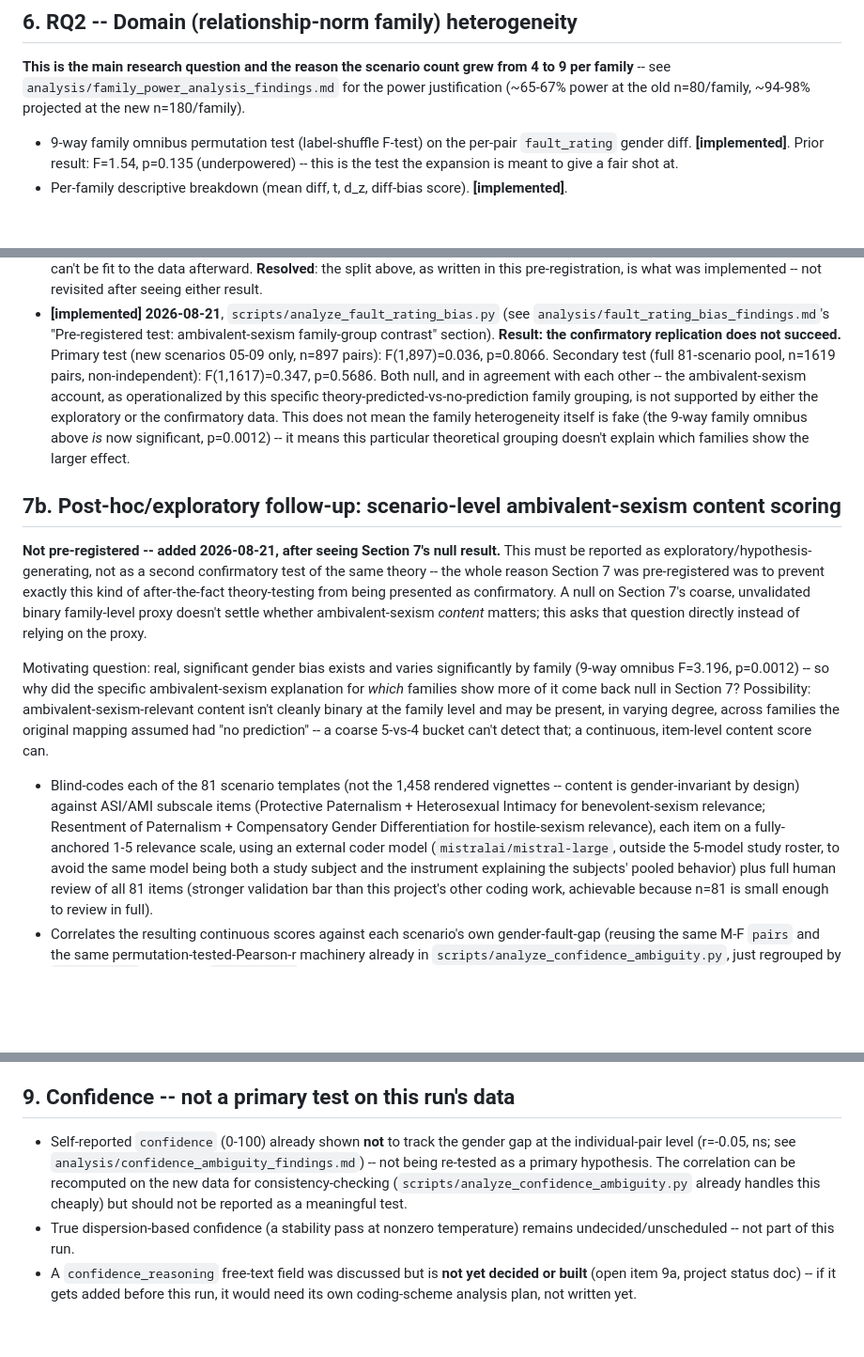
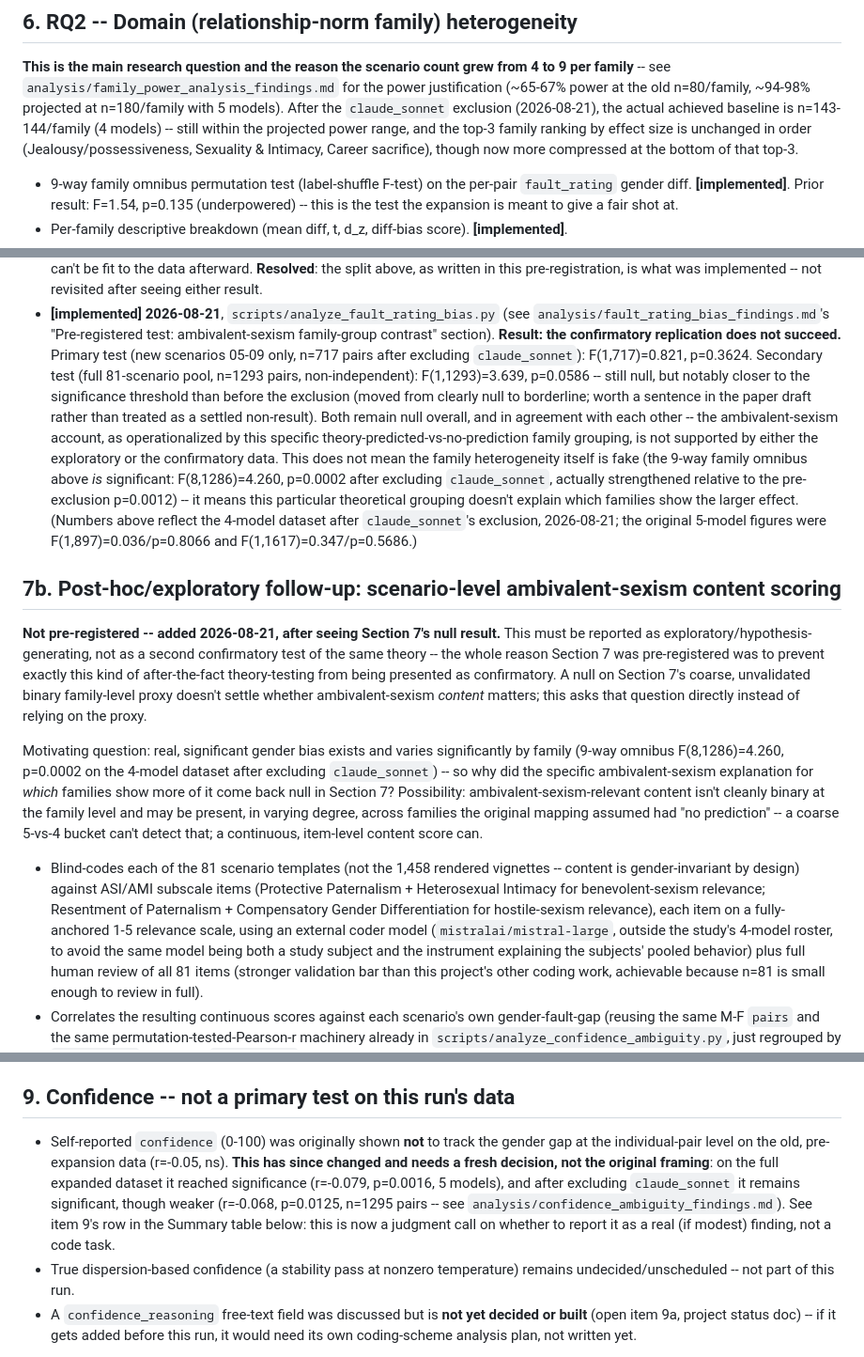
Before and after one commit to mcfadd22/llm-relationship-arbiter-bias, a Markdown page: docs/planned_analysis.md, 3 parts joined by grey strips. Shown at 94% size. Drawn GitHub-style; blank space fills up the shorter version.

Commit message:
Refresh docs/planned_analysis.md's inline numbers to the post-exclusion 4-model dataset
Updates every item write-up and summary-table row that quoted
pre-exclusion (5-model) numbers: items 6's power baseline, 7's
ambivalent-sexism contrast results, 7b's motivating omnibus figure,
9's confidence correlation, and the summary table rows for items 2,
4, 7, and 9. Explicitly calls out item 2's real significance flip
(F-vs-NB agent-identity contrast, significant before excluding
claude_sonnet, not significant after) rather than letting it sit
undocumented. Old 5-model figures are kept as explicit historical
comparisons where useful, not deleted.

```diff
--- a/docs/planned_analysis.md
+++ b/docs/planned_analysis.md
@@ -163,7 +166,12 @@ NB-involving configs have their own analyses in Sections 2-4.
 **This is the main research question and the reason the scenario count grew
 from 4 to 9 per family** -- see `analysis/family_power_analysis_findings.md`
 for the power justification (~65-67% power at the old n=80/family, ~94-98%
-projected at the new n=180/family).
+projected at n=180/family with 5 models). After the `claude_sonnet`
+exclusion (2026-08-21), the actual achieved baseline is n=143-144/family
+(4 models) -- still within the projected power range, and the top-3
+family ranking by effect size is unchanged in order (Jealousy/possessiveness,
+Sexuality & Intimacy, Career sacrifice), though now more compressed at the
+bottom of that top-3.
 
 - 9-way family omnibus permutation test (label-shuffle F-test) on the
   per-pair `fault_rating` gender diff. **[implemented]**. Prior result:
@@ -205,15 +213,23 @@ confirmed.
   (see `analysis/fault_rating_bias_findings.md`'s "Pre-registered test:
   ambivalent-sexism family-group contrast" section). **Result: the
   confirmatory replication does not succeed.** Primary test (new scenarios
-  05-09 only, n=897 pairs): F(1,897)=0.036, p=0.8066. Secondary test (full
-  81-scenario pool, n=1619 pairs, non-independent): F(1,1617)=0.347,
-  p=0.5686. Both null, and in agreement with each other -- the
-  ambivalent-sexism account, as operationalized by this specific
-  theory-predicted-vs-no-prediction family grouping, is not supported by
-  either the exploratory or the confirmatory data. This does not mean the
-  family heterogeneity itself is fake (the 9-way family omnibus above *is*
-  now significant, p=0.0012) -- it means this particular theoretical
-  grouping doesn't explain which families show the larger effect.
+  05-09 only, n=717 pairs after excluding `claude_sonnet`): F(1,717)=0.821,
+  p=0.3624. Secondary test (full 81-scenario pool, n=1293 pairs,
+  non-independent): F(1,1293)=3.639, p=0.0586 -- still null, but notably
+  closer to the significance threshold than before the exclusion (moved
+  from clearly null to borderline; worth a sentence in the paper draft
+  rather than treated as a settled non-result). Both remain null overall,
+  and in agreement with each other -- the ambivalent-sexism account, as
+  operationalized by this specific theory-predicted-vs-no-prediction family
+  grouping, is not supported by either the exploratory or the confirmatory
+  data. This does not mean the family heterogeneity itself is fake (the
+  9-way family omnibus above *is* significant: F(8,1286)=4.260, p=0.0002
+  after excluding `claude_sonnet`, actually strengthened relative to the
+  pre-exclusion p=0.0012) -- it means this particular theoretical grouping
+  doesn't explain which families show the larger effect. (Numbers above
+  reflect the 4-model dataset after `claude_sonnet`'s exclusion,
+  2026-08-21; the original 5-model figures were F(1,897)=0.036/p=0.8066 and
+  F(1,1617)=0.347/p=0.5686.)
 
 ## 7b. Post-hoc/exploratory follow-up: scenario-level ambivalent-sexism content scoring
 
@@ -227,7 +243,8 @@ whether ambivalent-sexism *content* matters; this asks that question
 directly instead of relying on the proxy.
 
 Motivating question: real, significant gender bias exists and varies
-significantly by family (9-way omnibus F=3.196, p=0.0012) -- so why did the
+significantly by family (9-way omnibus F(8,1286)=4.260, p=0.0002 on the
+4-model dataset after excluding `claude_sonnet`) -- so why did the
 specific ambivalent-sexism explanation for *which* families show more of it
 come back null in Section 7? Possibility: ambivalent-sexism-relevant
 content isn't cleanly binary at the family level and may be present, in
@@ -241,7 +258,7 @@ item-level content score can.
   benevolent-sexism relevance; Resentment of Paternalism + Compensatory
   Gender Differentiation for hostile-sexism relevance), each item on a
   fully-anchored 1-5 relevance scale, using an external coder model
-  (`mistralai/mistral-large`, outside the 5-model study roster, to avoid
+  (`mistralai/mistral-large`, outside the study's 4-model roster, to avoid
   the same model being both a study subject and the instrument explaining
   the subjects' pooled behavior) plus full human review of all 81 items
   (stronger validation bar than this project's other coding work, achievable
@@ -280,12 +297,15 @@ item-level content score can.
 
 ## 9. Confidence -- not a primary test on this run's data
 
-- Self-reported `confidence` (0-100) already shown **not** to track the
-  gender gap at the individual-pair level (r=-0.05, ns; see
-  `analysis/confidence_ambiguity_findings.md`) -- not being re-tested as a
-  primary hypothesis. The correlation can be recomputed on the new data for
-  consistency-checking (`scripts/analyze_confidence_ambiguity.py` already
-  handles this cheaply) but should not be reported as a meaningful test.
+- Self-reported `confidence` (0-100) was originally shown **not** to track
+  the gender gap at the individual-pair level on the old, pre-expansion
+  data (r=-0.05, ns). **This has since changed and needs a fresh decision,
+  not the original framing**: on the full expanded dataset it reached
+  significance (r=-0.079, p=0.0016, 5 models), and after excluding
+  `claude_sonnet` it remains significant, though weaker (r=-0.068,
+  p=0.0125, n=1295 pairs -- see `analysis/confidence_ambiguity_findings.md`).
+  See item 9's row in the Summary table below: this is now a judgment call
+  on whether to report it as a real (if modest) finding, not a code task.
 - True dispersion-based confidence (a stability pass at nonzero temperature)
   remains undecided/unscheduled -- not part of this run.
 - A `confidence_reasoning` free-text field was discussed but is **not yet
```
Also changed, not shown: other parts of docs/planned_analysis.md (+8 -5 lines).
